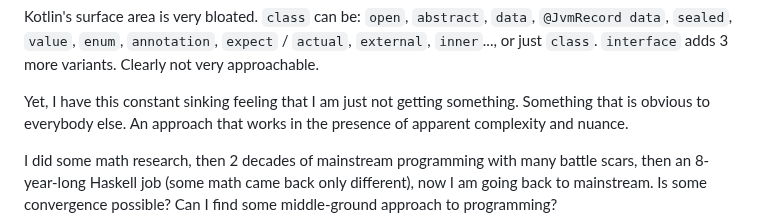
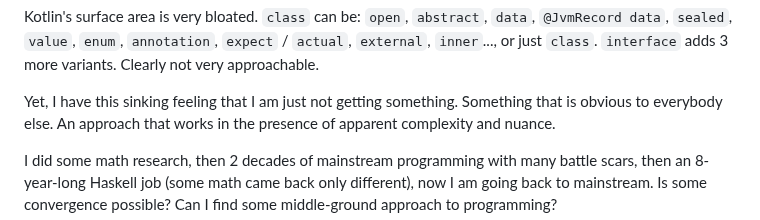
Before and after one commit to rpeszek/my-blogs, a Markdown page: posts/2026-10-19-flattenhkt.md, the part around the change. Rendered like a GitHub page.

Commit message:
flattenhkt edit

```diff
--- a/posts/2026-10-19-flattenhkt.md
+++ b/posts/2026-10-19-flattenhkt.md
@@ -65,7 +65,7 @@ In my experience, developers (junior or senior) are completely unaware of these
 
 Kotlin's surface area is very bloated.  `class` can be: `open`, `abstract`, `data`, `@JvmRecord data`, `sealed`, `value`, `enum`, `annotation`, `expect` / `actual`, `external`, `inner`..., or just `class`.  `interface` adds 3 more variants.  Clearly not very approachable.
 
-Yet, I have this constant sinking feeling that I am just not getting
+Yet, I have this sinking feeling that I am just not getting
 something. Something that is obvious to everybody else. An approach that works in the presence of apparent complexity and nuance.
 
 I did some math research, then 2 decades of mainstream programming with many battle scars, then an 8-year-long Haskell job (some math came back only different), now I am going back to mainstream.  Is some convergence possible?  Can I find some middle-ground approach to programming?
```
